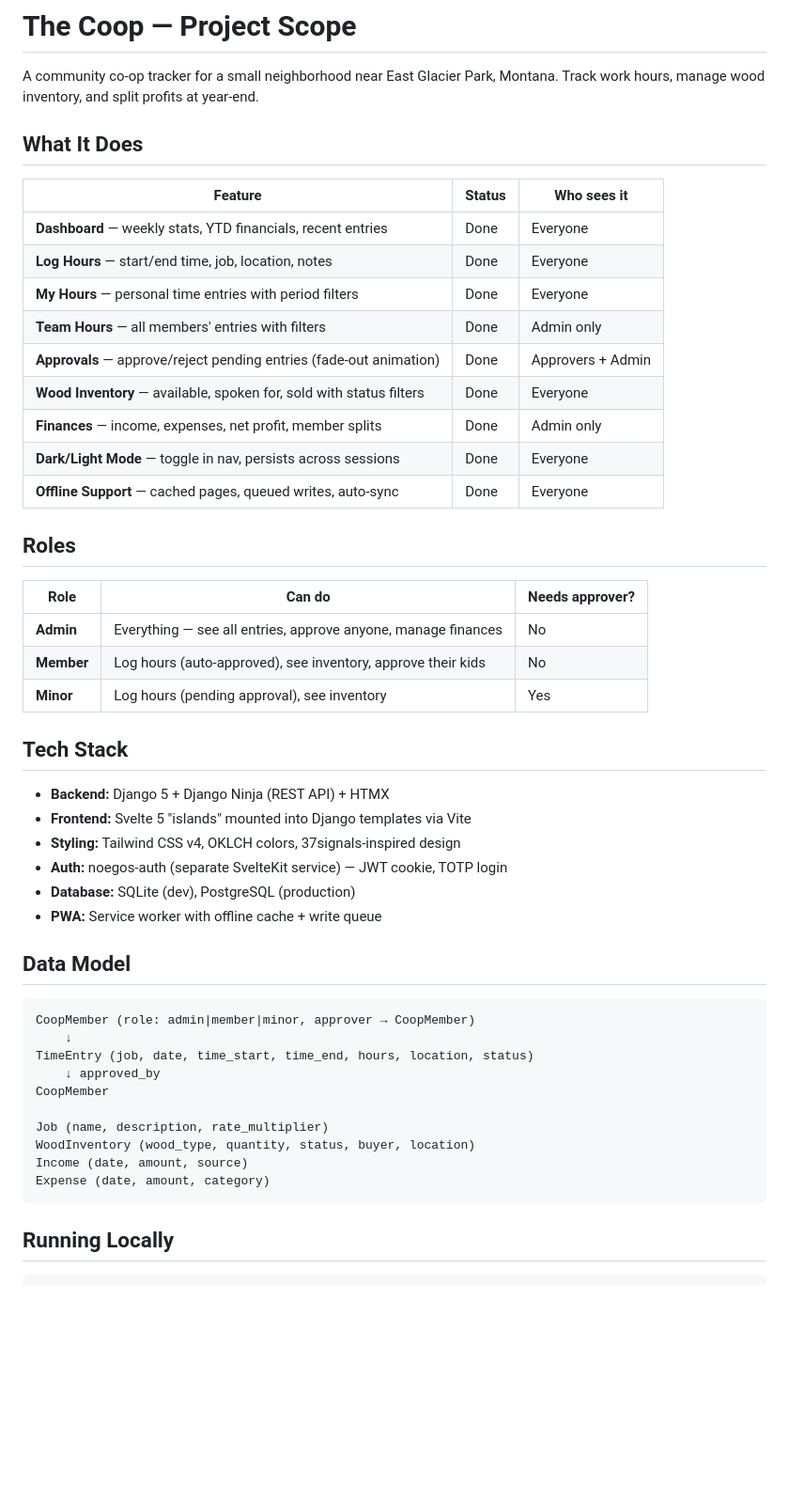
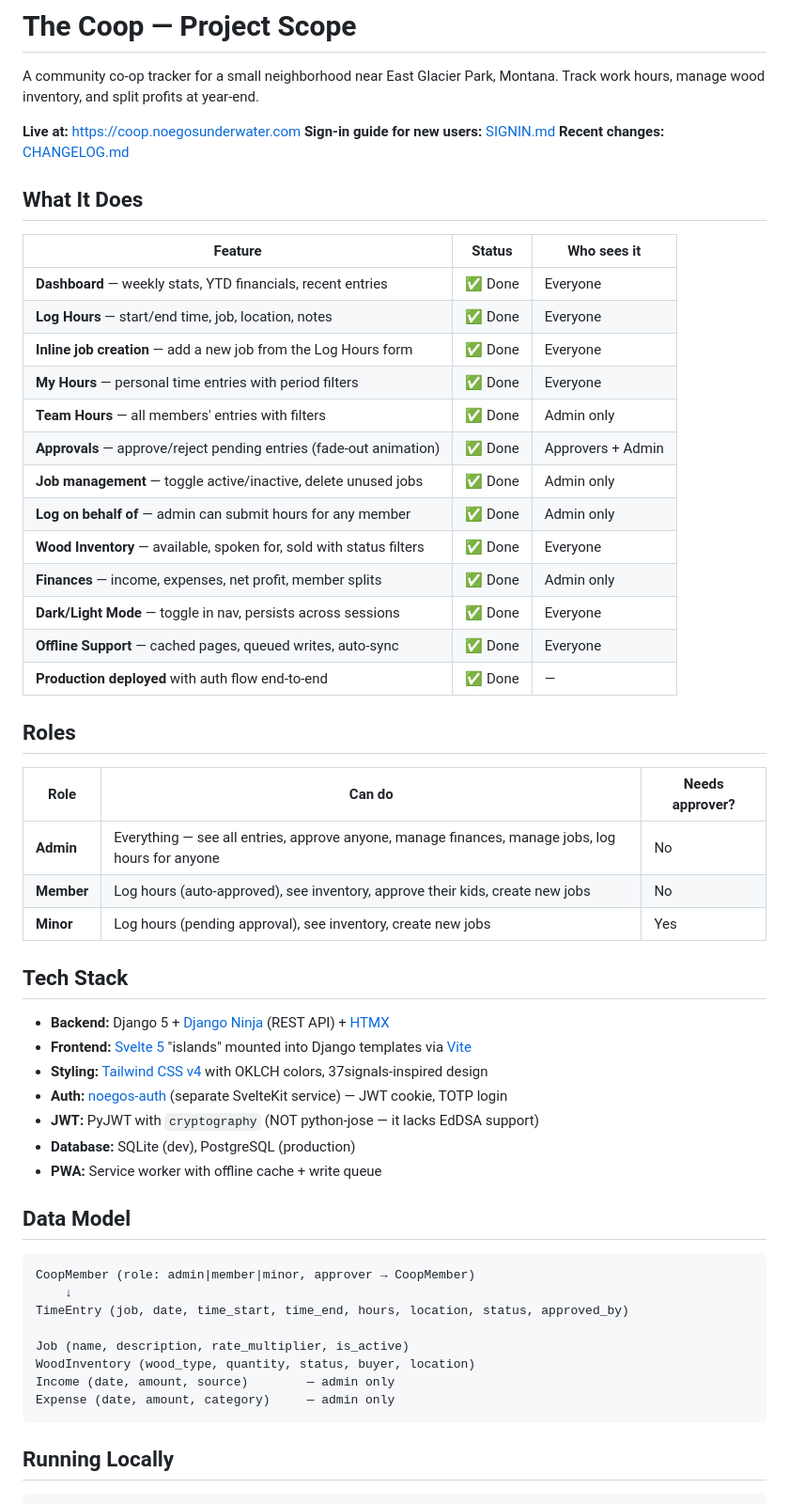
Before and after one commit to mtzirkel/the-coop, a Markdown page: SCOPE.md, the part around one of its changes. Shown at 94% size. Drawn GitHub-style; blank space fills up the shorter version.

````diff
--- a/SCOPE.md
+++ b/SCOPE.md
@@ -3,34 +3,43 @@
 A community co-op tracker for a small neighborhood near East Glacier Park, Montana.
 Track work hours, manage wood inventory, and split profits at year-end.
 
+**Live at:** https://coop.noegosunderwater.com
+**Sign-in guide for new users:** [SIGNIN.md](SIGNIN.md)
+**Recent changes:** [CHANGELOG.md](CHANGELOG.md)
+
 ## What It Does
 
 | Feature | Status | Who sees it |
 |---------|--------|-------------|
-| **Dashboard** — weekly stats, YTD financials, recent entries | Done | Everyone |
-| **Log Hours** — start/end time, job, location, notes | Done | Everyone |
-| **My Hours** — personal time entries with period filters | Done | Everyone |
-| **Team Hours** — all members' entries with filters | Done | Admin only |
-| **Approvals** — approve/reject pending entries (fade-out animation) | Done | Approvers + Admin |
-| **Wood Inventory** — available, spoken for, sold with status filters | Done | Everyone |
-| **Finances** — income, expenses, net profit, member splits | Done | Admin only |
-| **Dark/Light Mode** — toggle in nav, persists across sessions | Done | Everyone |
-| **Offline Support** — cached pages, queued writes, auto-sync | Done | Everyone |
+| **Dashboard** — weekly stats, YTD financials, recent entries | ✅ Done | Everyone |
+| **Log Hours** — start/end time, job, location, notes | ✅ Done | Everyone |
+| **Inline job creation** — add a new job from the Log Hours form | ✅ Done | Everyone |
+| **My Hours** — personal time entries with period filters | ✅ Done | Everyone |
+| **Team Hours** — all members' entries with filters | ✅ Done | Admin only |
+| **Approvals** — approve/reject pending entries (fade-out animation) | ✅ Done | Approvers + Admin |
+| **Job management** — toggle active/inactive, delete unused jobs | ✅ Done | Admin only |
+| **Log on behalf of** — admin can submit hours for any member | ✅ Done | Admin only |
+| **Wood Inventory** — available, spoken for, sold with status filters | ✅ Done | Everyone |
+| **Finances** — income, expenses, net profit, member splits | ✅ Done | Admin only |
+| **Dark/Light Mode** — toggle in nav, persists across sessions | ✅ Done | Everyone |
+| **Offline Support** — cached pages, queued writes, auto-sync | ✅ Done | Everyone |
+| **Production deployed** with auth flow end-to-end | ✅ Done | — |
 
 ## Roles
 
 | Role | Can do | Needs approver? |
 |------|--------|-----------------|
-| **Admin** | Everything — see all entries, approve anyone, manage finances | No |
-| **Member** | Log hours (auto-approved), see inventory, approve their kids | No |
-| **Minor** | Log hours (pending approval), see inventory | Yes |
+| **Admin** | Everything — see all entries, approve anyone, manage finances, manage jobs, log hours for anyone | No |
+| **Member** | Log hours (auto-approved), see inventory, approve their kids, create new jobs | No |
+| **Minor** | Log hours (pending approval), see inventory, create new jobs | Yes |
 
 ## Tech Stack
 
-- **Backend:** Django 5 + Django Ninja (REST API) + HTMX
-- **Frontend:** Svelte 5 "islands" mounted into Django templates via Vite
-- **Styling:** Tailwind CSS v4, OKLCH colors, 37signals-inspired design
-- **Auth:** noegos-auth (separate SvelteKit service) — JWT cookie, TOTP login
+- **Backend:** Django 5 + [Django Ninja](https://django-ninja.dev/) (REST API) + [HTMX](https://htmx.org/)
+- **Frontend:** [Svelte 5](https://svelte.dev/) "islands" mounted into Django templates via [Vite](https://vite.dev/)
+- **Styling:** [Tailwind CSS v4](https://tailwindcss.com/) with OKLCH colors, 37signals-inspired design
+- **Auth:** [noegos-auth](https://github.com/mtzirkel/noegos-auth) (separate SvelteKit service) — JWT cookie, TOTP login
+- **JWT:** PyJWT with `cryptography` (NOT python-jose — it lacks EdDSA support)
 - **Database:** SQLite (dev), PostgreSQL (production)
 - **PWA:** Service worker with offline cache + write queue
 
@@ -39,14 +48,12 @@ Track work hours, manage wood inventory, and split profits at year-end.
 ```
 CoopMember (role: admin|member|minor, approver → CoopMember)
     ↓
-TimeEntry (job, date, time_start, time_end, hours, location, status)
-    ↓ approved_by
-CoopMember
+TimeEntry (job, date, time_start, time_end, hours, location, status, approved_by)
 
-Job (name, description, rate_multiplier)
+Job (name, description, rate_multiplier, is_active)
 WoodInventory (wood_type, quantity, status, buyer, location)
-Income (date, amount, source)
-Expense (date, amount, category)
+Income (date, amount, source)        — admin only
+Expense (date, amount, category)     — admin only
 ```
 
 ## Running Locally
````
Also changed, not shown: other parts of SCOPE.md (+30 -14 lines), CHANGELOG.md (added, +53 -0 lines), SIGNIN.md (added, +111 -0 lines).
